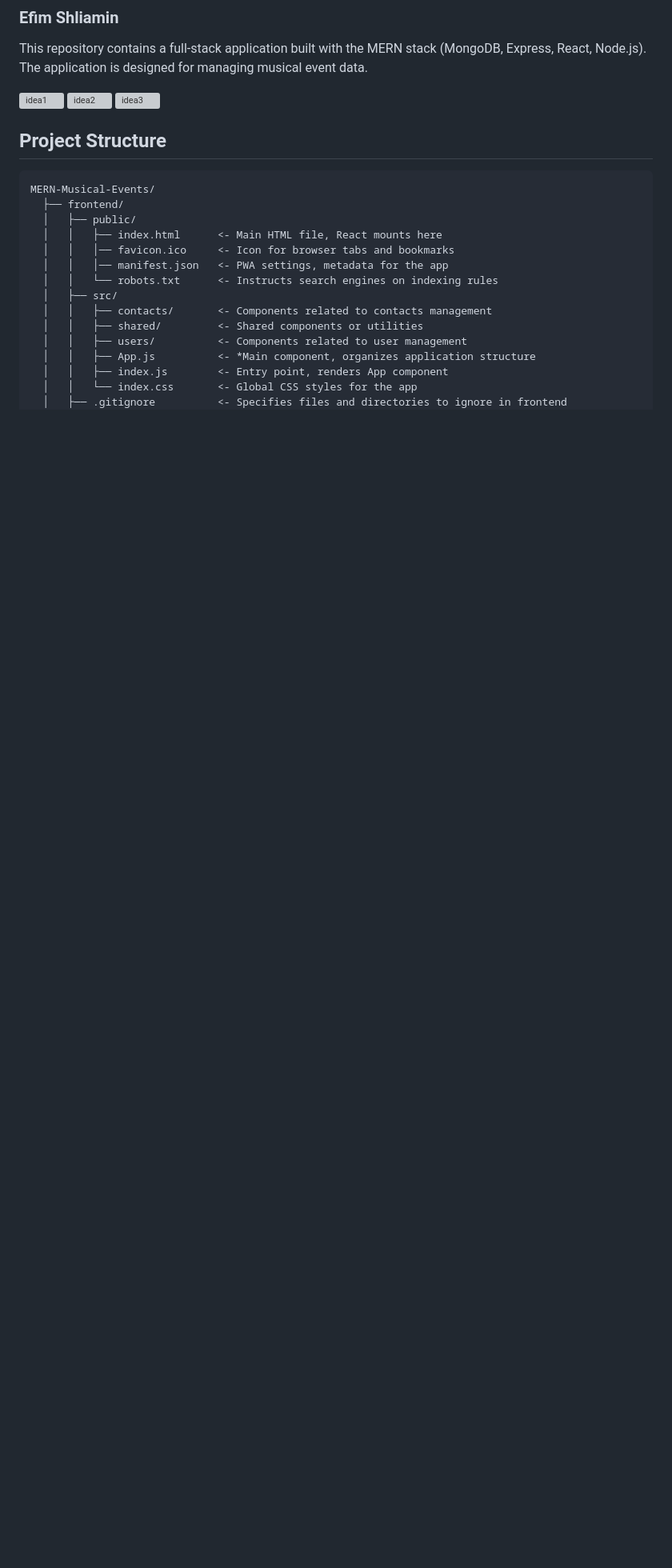
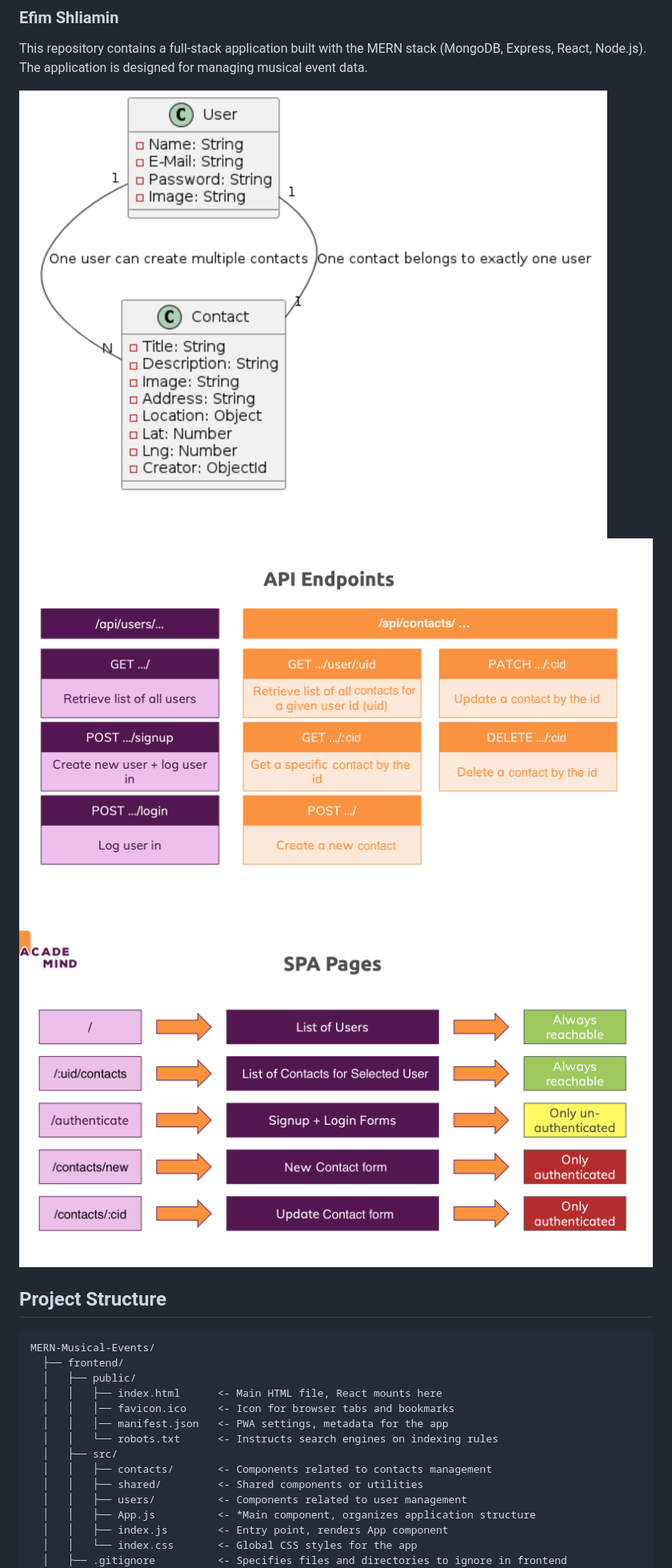
Before and after one commit to shliamin/MERN-Musical-Events, a Markdown page: README.md, the part around the change. Shown: that part at 80% size. GitHub-like rendering; blank space fills up the shorter version; grey boxes are pictures that could not be loaded.

```diff
--- a/README.md
+++ b/README.md
@@ -4,9 +4,9 @@
 
 This repository contains a full-stack application built with the MERN stack (MongoDB, Express, React, Node.js). The application is designed for managing musical event data.
 
-![idea1](images/idea1.jpg)
-![idea2](images/idea2.jpg)
-![idea3](images/idea3.jpg)
+![idea1](images/idea1.png)
+![idea2](images/idea2.png)
+![idea3](images/idea3.png)
 
 
 ## Project Structure
```
